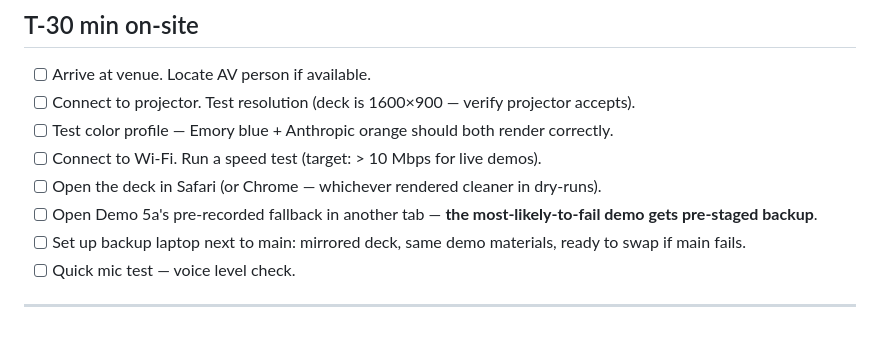
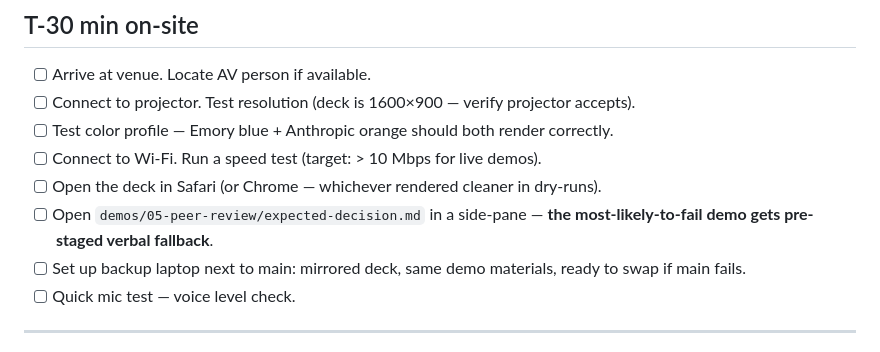
Before and after one commit to stepego/Claude-Mini, a Markdown page: speaker-notes/pre-flight-checklist.md, the part around the change. Rendered like a GitHub page.

Commit message:
fix: final pre-recorded leftover in pre-flight-checklist T-30 min
Last residual reference. Sed-style replace via python — the 'open
Demo 5a pre-recorded fallback' bullet on line 69 → 'open expected-
decision.md side-pane' (matches the new verbal-fallback strategy).

Repo-wide grep for 'pre-recorded' and '.mp4' across all .md and
.qmd files (excluding upstream chalkboard plugin docs in
_files/_freeze/) now returns ZERO results.

🤖 Generated with [Claude Code](https://claude.com/claude-code)

```diff
--- a/speaker-notes/pre-flight-checklist.md
+++ b/speaker-notes/pre-flight-checklist.md
@@ -66,7 +66,7 @@ Print this. Carry it. Run through every checkpoint.
 - [ ] Test color profile — Emory blue + Anthropic orange should both render correctly.
 - [ ] Connect to Wi-Fi. Run a speed test (target: > 10 Mbps for live demos).
 - [ ] Open the deck in Safari (or Chrome — whichever rendered cleaner in dry-runs).
-- [ ] Open Demo 5a's pre-recorded fallback in another tab — **the most-likely-to-fail demo gets pre-staged backup**.
+- [ ] Open `demos/05-peer-review/expected-decision.md` in a side-pane — **the most-likely-to-fail demo gets pre-staged verbal fallback**.
 - [ ] Set up backup laptop next to main: mirrored deck, same demo materials, ready to swap if main fails.
 - [ ] Quick mic test — voice level check.
 
```
